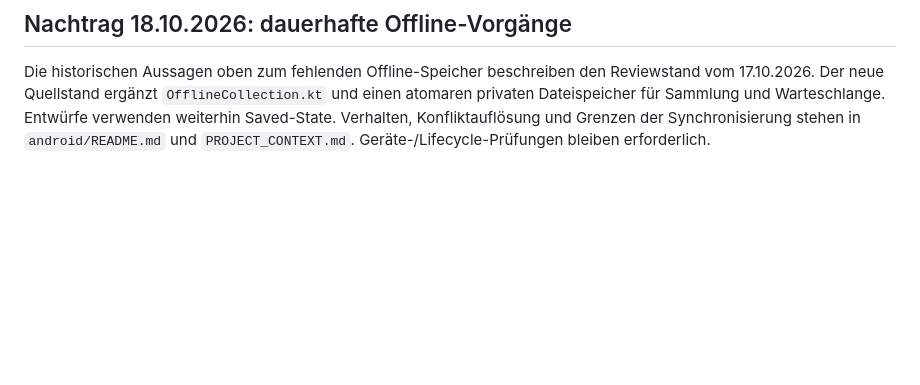
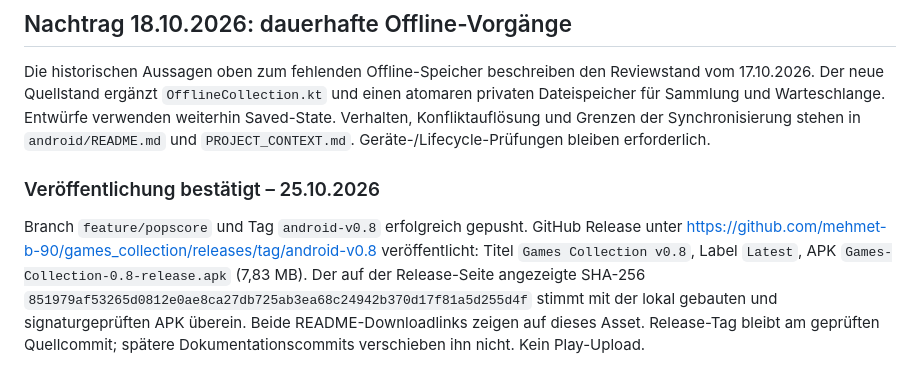
Before and after one commit to mehmet-b-90/games_collection, a Markdown page: ANDROID_REVIEW.md, the part around the change. Drawn GitHub-style; blank space fills up the shorter version.

Commit message:
Record verified Android 0.8 publication

```diff
--- a/ANDROID_REVIEW.md
+++ b/ANDROID_REVIEW.md
@@ -159,3 +159,7 @@ Kein zusätzlicher dauerhafter Ressourcen-Leak, Main-Thread-Netzwerkaufruf oder
 ## Nachtrag 18.10.2026: dauerhafte Offline-Vorgänge
 
 Die historischen Aussagen oben zum fehlenden Offline-Speicher beschreiben den Reviewstand vom 17.10.2026. Der neue Quellstand ergänzt `OfflineCollection.kt` und einen atomaren privaten Dateispeicher für Sammlung und Warteschlange. Entwürfe verwenden weiterhin Saved-State. Verhalten, Konfliktauflösung und Grenzen der Synchronisierung stehen in `android/README.md` und `PROJECT_CONTEXT.md`. Geräte-/Lifecycle-Prüfungen bleiben erforderlich.
+
+### Veröffentlichung bestätigt – 25.10.2026
+
+Branch `feature/popscore` und Tag `android-v0.8` erfolgreich gepusht. GitHub Release unter https://github.com/mehmet-b-90/games_collection/releases/tag/android-v0.8 veröffentlicht: Titel `Games Collection v0.8`, Label `Latest`, APK `Games-Collection-0.8-release.apk` (7,83 MB). Der auf der Release-Seite angezeigte SHA-256 `851979af53265d0812e0ae8ca27db725ab3ea68c24942b370d17f81a5d255d4f` stimmt mit der lokal gebauten und signaturgeprüften APK überein. Beide README-Downloadlinks zeigen auf dieses Asset. Release-Tag bleibt am geprüften Quellcommit; spätere Dokumentationscommits verschieben ihn nicht. Kein Play-Upload.
```
Also changed, not shown: PROJECT_CONTEXT.md (+4 -0 lines).
